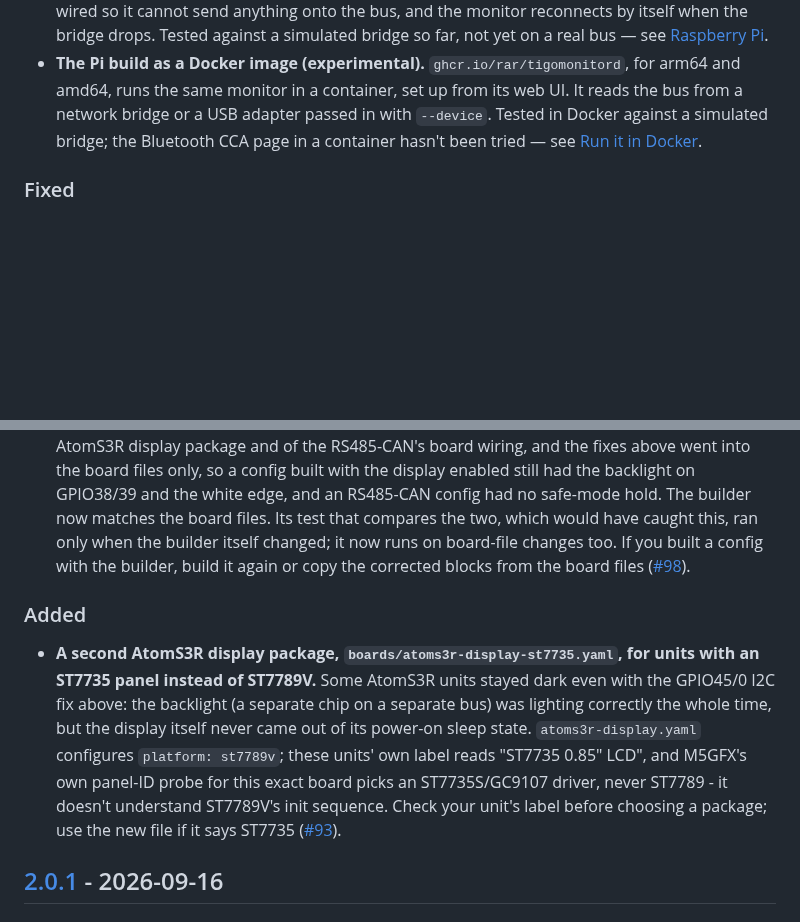
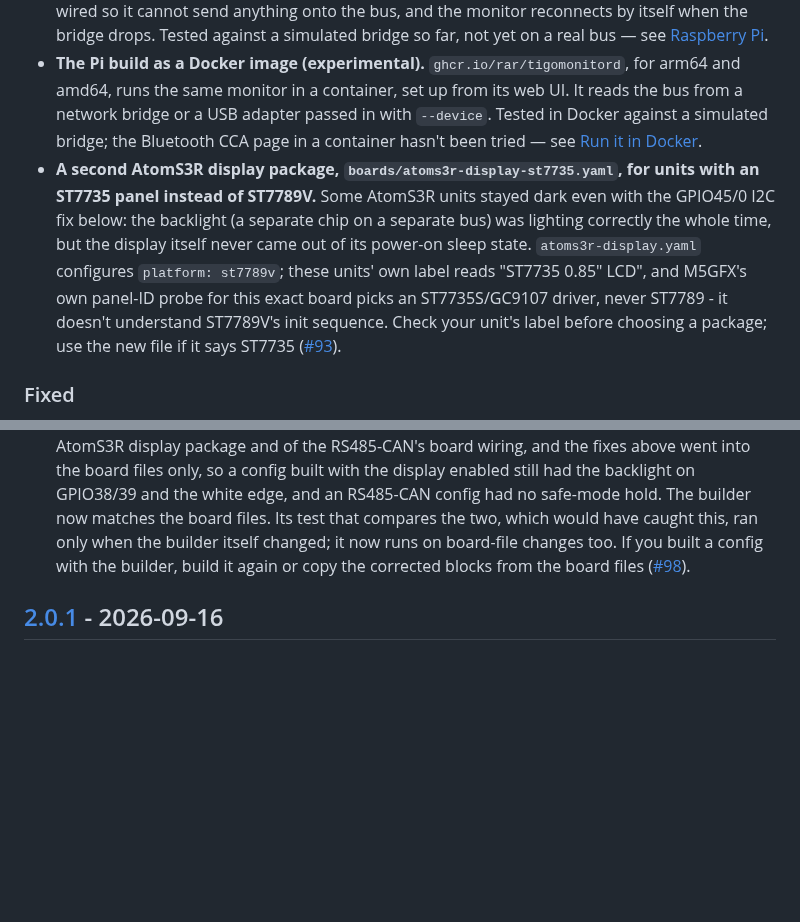
Before and after one commit to RAR/esphome-tigomonitor, a Markdown page: CHANGELOG.md, 2 parts joined by grey strips. Rendered like a GitHub page; blank space fills up the shorter version.

Commit message:
docs(changelog): file the ST7735 package under the existing Added heading

```diff
--- a/CHANGELOG.md
+++ b/CHANGELOG.md
@@ -11,6 +11,7 @@ and this project adheres to [Semantic Versioning](https://semver.org/spec/v2.0.0
 - **A Raspberry Pi build, as a package for Raspberry Pi OS (experimental).** A Pi Zero 2 W with an RS485 adapter or HAT runs the same panel decoding and the same web dashboard as the ESP32, with no ESPHome or YAML: install the `.deb` on 64-bit Raspberry Pi OS (trixie), Debian 13 or Ubuntu 24.04 and later, choose the adapter and set your MQTT broker in the web UI, and panels appear in Home Assistant through MQTT discovery. Its web UI can be given a password under Tools. History, Topology, Tigo cloud import, the CCA Info page (over the Pi's Bluetooth) and the ESP32's Home Assistant sensors work as on the ESP32. It has run on one 40-panel bus so far, where its readings matched the ESP32's — see [Raspberry Pi](https://rar.github.io/esphome-tigomonitor/guides/raspberry-pi/). ESP32 users have nothing to do.
 - **The Pi build can read the bus from an ESP32 at the cabinet, over Wi-Fi (experimental).** Choose **Network bridge (TCP)** under Tools and enter the bridge's address. `boards/example-t-can485-bridge.yaml` turns a LilyGO T-CAN485 into that bridge with [stream_server](https://github.com/oxan/esphome-stream-server). The bridge is wired so it cannot send anything onto the bus, and the monitor reconnects by itself when the bridge drops. Tested against a simulated bridge so far, not yet on a real bus — see [Raspberry Pi](https://rar.github.io/esphome-tigomonitor/guides/raspberry-pi/#read-the-bus-over-the-network).
 - **The Pi build as a Docker image (experimental).** `ghcr.io/rar/tigomonitord`, for arm64 and amd64, runs the same monitor in a container, set up from its web UI. It reads the bus from a network bridge or a USB adapter passed in with `--device`. Tested in Docker against a simulated bridge; the Bluetooth CCA page in a container hasn't been tried — see [Run it in Docker](https://rar.github.io/esphome-tigomonitor/guides/raspberry-pi/#run-it-in-docker).
+- **A second AtomS3R display package, `boards/atoms3r-display-st7735.yaml`, for units with an ST7735 panel instead of ST7789V.** Some AtomS3R units stayed dark even with the GPIO45/0 I2C fix below: the backlight (a separate chip on a separate bus) was lighting correctly the whole time, but the display itself never came out of its power-on sleep state. `atoms3r-display.yaml` configures `platform: st7789v`; these units' own label reads "ST7735 0.85" LCD", and M5GFX's own panel-ID probe for this exact board picks an ST7735S/GC9107 driver, never ST7789 - it doesn't understand ST7789V's init sequence. Check your unit's label before choosing a package; use the new file if it says ST7735 ([#93](https://github.com/RAR/esphome-tigomonitor/pull/93)).
 
 ### Fixed
 - **Panel labels ended up on the wrong panels after the gateway renumbered them.** The node table keyed a panel's CCA labels (name, string, MPPT) to its short bus address. The gateway assigns those at commissioning and can reassign all of them at once — a rediscovery is enough — so after a renumbering every label stayed on its old address and landed on whichever panel inherited it. In [#74](https://github.com/RAR/esphome-tigomonitor/issues/74), 21 of 30 panels were mislabelled or unlabelled. Labels now follow the panel's barcode: when the gateway announces a panel at a new address, its labels move with it. Nothing to do on upgrade; a table that is already scrambled needs one **Cloud Import** (or a CCA sync) to put the labels back.
@@ -21,9 +22,6 @@ and this project adheres to [Semantic Versioning](https://semver.org/spec/v2.0.0
 - **The AtomS3R display package showed a white line down the left edge.** The screen showed two columns of the display controller's memory that the package never drew. `boards/atoms3r-display.yaml` now draws 129 columns from column 0, so the extra one is cleared to black. Checked on the reference AtomS3R, which showed the line before the change and not after. If you include the package, rebuild; if you copied its `display:` block, change `width` to 129 and `offset_width` to 0.
 - **The Waveshare ESP32-S3-RS485-CAN could jam the bus while stuck in safe mode.** The board's GPIO21 drives the transceiver's DE and /RE together, floats high until set up, and high turns the driver on. ESPHome's safe mode, entered after 10 quick reboots, never sets up the switch that holds it low, so for the 5 minutes safe mode lasts the board would hold the bus and drown out the CCA. `boards/esp32s3-waveshare-rs485-can.yaml` now holds GPIO21 low in safe mode too. There is still a window of under a second on every boot; a 10 kΩ resistor from GPIO21 to GND closes it. Measured on a board wired the same way (the Waveshare ESP32-S3-Relay-1CH), not on this one. If you copied the board file, add its `safe_mode:` block.
 - **The config builder still made configs with those three bugs.** It keeps its own copy of the AtomS3R display package and of the RS485-CAN's board wiring, and the fixes above went into the board files only, so a config built with the display enabled still had the backlight on GPIO38/39 and the white edge, and an RS485-CAN config had no safe-mode hold. The builder now matches the board files. Its test that compares the two, which would have caught this, ran only when the builder itself changed; it now runs on board-file changes too. If you built a config with the builder, build it again or copy the corrected blocks from the board files ([#98](https://github.com/RAR/esphome-tigomonitor/issues/98)).
-
-### Added
-- **A second AtomS3R display package, `boards/atoms3r-display-st7735.yaml`, for units with an ST7735 panel instead of ST7789V.** Some AtomS3R units stayed dark even with the GPIO45/0 I2C fix above: the backlight (a separate chip on a separate bus) was lighting correctly the whole time, but the display itself never came out of its power-on sleep state. `atoms3r-display.yaml` configures `platform: st7789v`; these units' own label reads "ST7735 0.85" LCD", and M5GFX's own panel-ID probe for this exact board picks an ST7735S/GC9107 driver, never ST7789 - it doesn't understand ST7789V's init sequence. Check your unit's label before choosing a package; use the new file if it says ST7735 ([#93](https://github.com/RAR/esphome-tigomonitor/pull/93)).
 
 ## [2.0.1] - 2026-09-16
 
```
